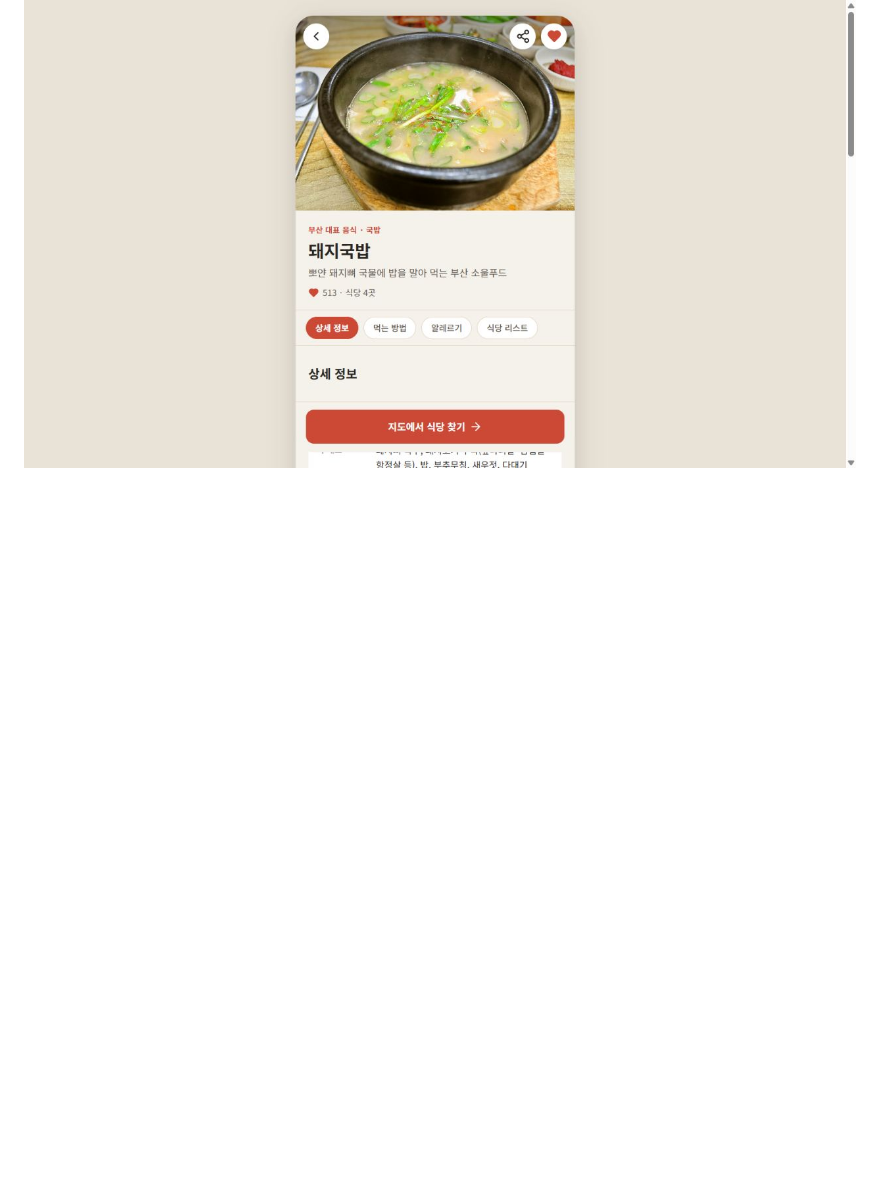
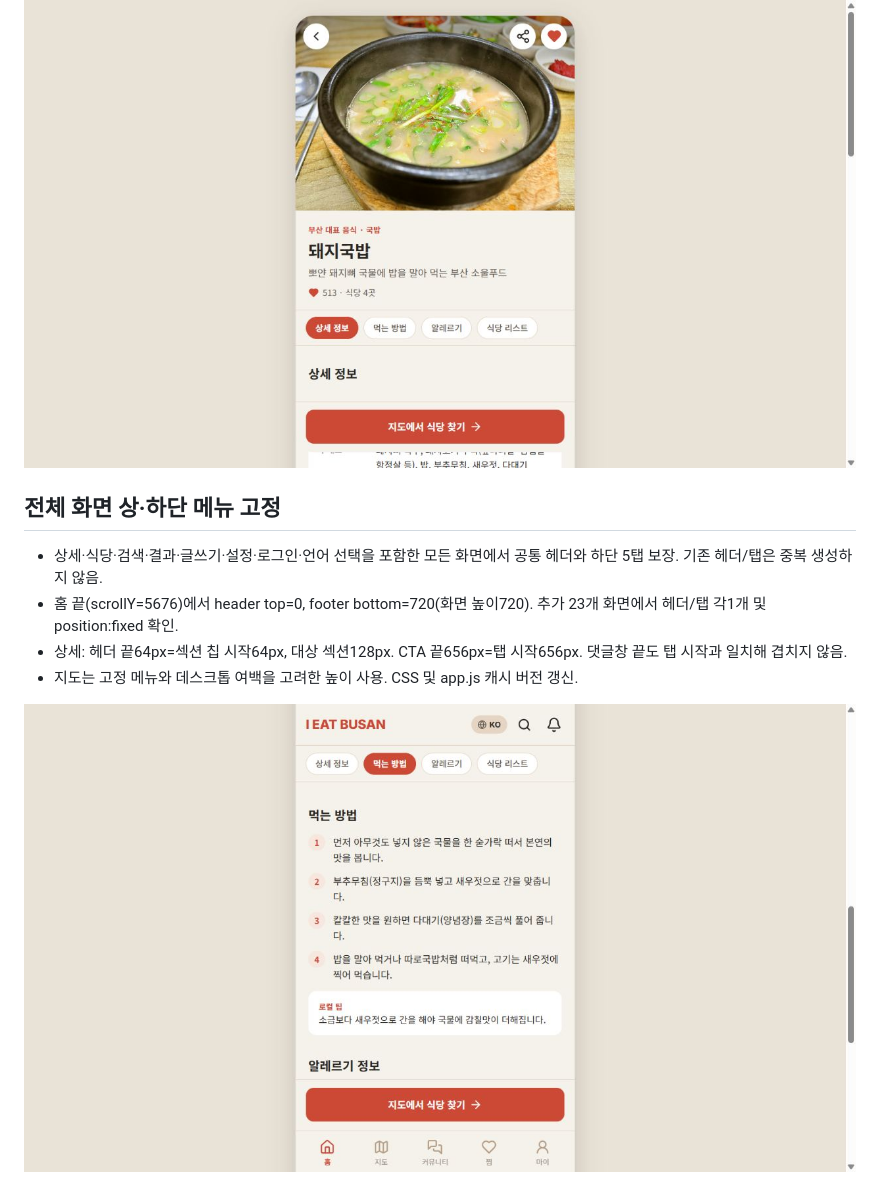
Before and after one commit to sojungatw-dotcom/ieatbusan, a Markdown page: docs/verification.md, the part around the change. Rendered like a GitHub page; pictures changed too: docs/verification-fixed-nav.jpg (added); blank space fills up the shorter version.

Commit message:
Keep top and bottom navigation fixed on every screen

```diff
--- a/docs/verification.md
+++ b/docs/verification.md
@@ -60,3 +60,12 @@
 - index.html의 app.css 및 icons.js URL 버전을 갱신하여 이전 파일 캐시 회피. 수정 뒤 실제 20×20px, 기본 속성 24×24, 새 CSS URL 적용 및 돼지국밥 지도 이동 확인.
 
 ![CTA 화살표 확인](verification-cta.jpg)
+
+## 전체 화면 상·하단 메뉴 고정
+
+- 상세·식당·검색·결과·글쓰기·설정·로그인·언어 선택을 포함한 모든 화면에서 공통 헤더와 하단 5탭 보장. 기존 헤더/탭은 중복 생성하지 않음.
+- 홈 끝(scrollY=5676)에서 header top=0, footer bottom=720(화면 높이720). 추가 23개 화면에서 헤더/탭 각1개 및 position:fixed 확인.
+- 상세: 헤더 끝64px=섹션 칩 시작64px, 대상 섹션128px. CTA 끝656px=탭 시작656px. 댓글창 끝도 탭 시작과 일치해 겹치지 않음.
+- 지도는 고정 메뉴와 데스크톱 여백을 고려한 높이 사용. CSS 및 app.js 캐시 버전 갱신.
+
+![전체 화면 고정 메뉴](verification-fixed-nav.jpg)
```
Also changed, not shown: handoff.md (+2 -0 lines), 3 other files.
